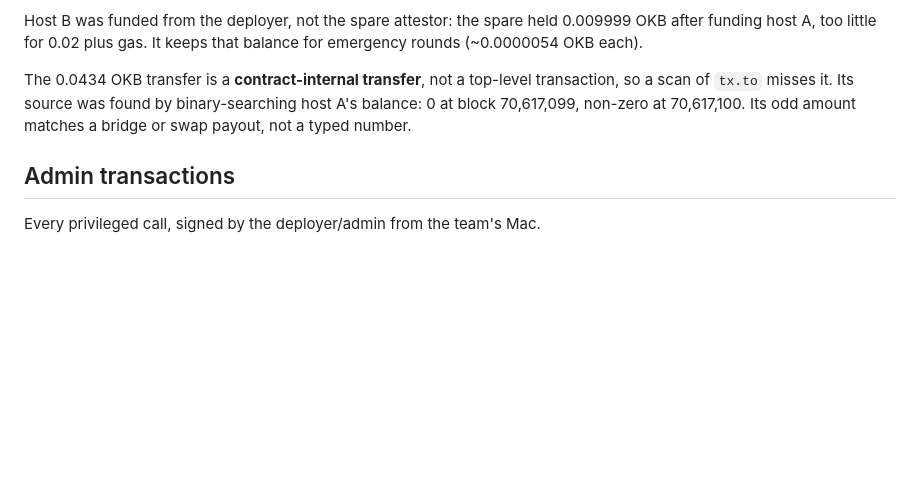
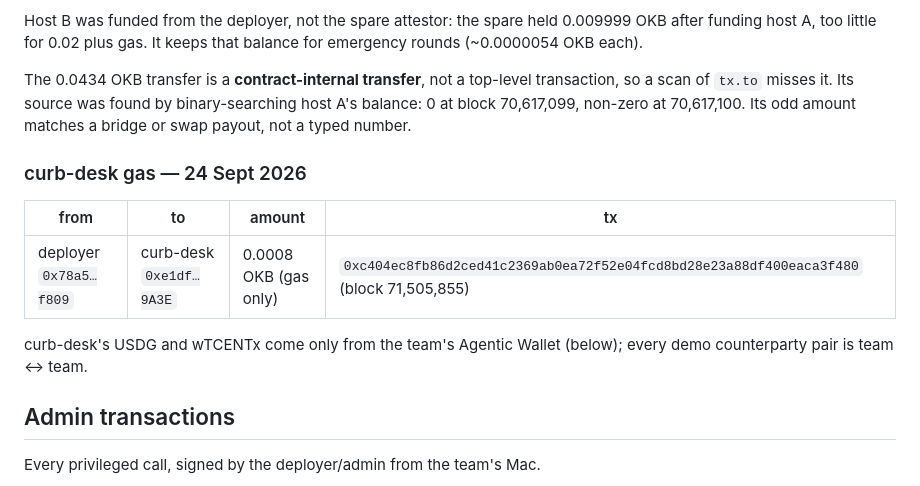
Before and after one commit to OoJae/curb, a Markdown page: docs/WALLETS.md, the part around the change. Drawn GitHub-style; blank space fills up the shorter version.

Commit message:
WALLETS: curb-desk gas funding from the deployer

```diff
--- a/docs/WALLETS.md
+++ b/docs/WALLETS.md
@@ -54,6 +54,15 @@ The 0.0434 OKB transfer is a **contract-internal transfer**, not a top-level tra
 `tx.to` misses it. Its source was found by binary-searching host A's balance: 0 at block 70,617,099,
 non-zero at 70,617,100. Its odd amount matches a bridge or swap payout, not a typed number.
 
+### curb-desk gas — 24 Sept 2026
+
+| from | to | amount | tx |
+|---|---|---|---|
+| deployer `0x78a5…f809` | curb-desk `0xe1df…9A3E` | 0.0008 OKB (gas only) | `0xc404ec8fb86d2ced41c2369ab0ea72f52e04fcd8bd28e23a88df400eaca3f480` (block 71,505,855) |
+
+curb-desk's USDG and wTCENTx come only from the team's Agentic Wallet (below); every demo counterparty
+pair is team ↔ team.
+
 ## Admin transactions
 
 Every privileged call, signed by the deployer/admin from the team's Mac.
```
